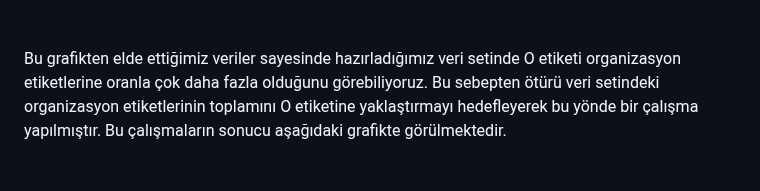
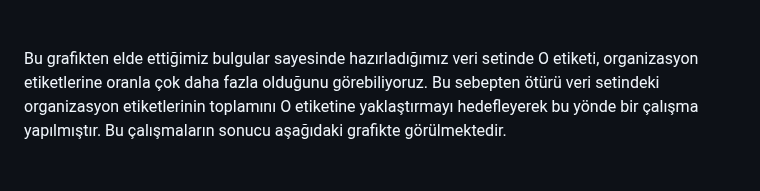
Before and after one commit to STNM-NLPhoenix/Teknofest2024TDDI, a Markdown page: README.md, the part around one of its changes. Drawn GitHub-style.

```diff
--- a/README.md
+++ b/README.md
@@ -194,7 +194,7 @@ Veri seti, çeşitli görselleştirme teknikleri kullanılarak analiz edilmişti
 <br><br><br><br>
 ![NER Modeli Sınıf Dağılım Grafiği](https://github.com/STNM-NLPhoenix/Teknofest2024TDDI/blob/main/ner_sinif_dagilimi.png)
 <br><br><br>
-Bu grafikten elde ettiğimiz veriler sayesinde hazırladığımız veri setinde O etiketi organizasyon etiketlerine oranla çok daha fazla olduğunu görebiliyoruz. Bu sebepten ötürü veri setindeki organizasyon etiketlerinin toplamını O etiketine yaklaştırmayı hedefleyerek bu yönde bir çalışma yapılmıştır. Bu çalışmaların sonucu aşağıdaki grafikte görülmektedir.
+Bu grafikten elde ettiğimiz bulgular sayesinde hazırladığımız veri setinde O etiketi, organizasyon etiketlerine oranla çok daha fazla olduğunu görebiliyoruz. Bu sebepten ötürü veri setindeki organizasyon etiketlerinin toplamını O etiketine yaklaştırmayı hedefleyerek bu yönde bir çalışma yapılmıştır. Bu çalışmaların sonucu aşağıdaki grafikte görülmektedir.
 <br><br><br>
 ![NER Modeli Sınıf Dağılım Grafiği](https://github.com/STNM-NLPhoenix/Teknofest2024TDDI/blob/main/ner_sinif_dagilim_duzenlenmis.png)
 <br><br><br>
```
Also changed, not shown: other parts of README.md (+2 -4 lines).
